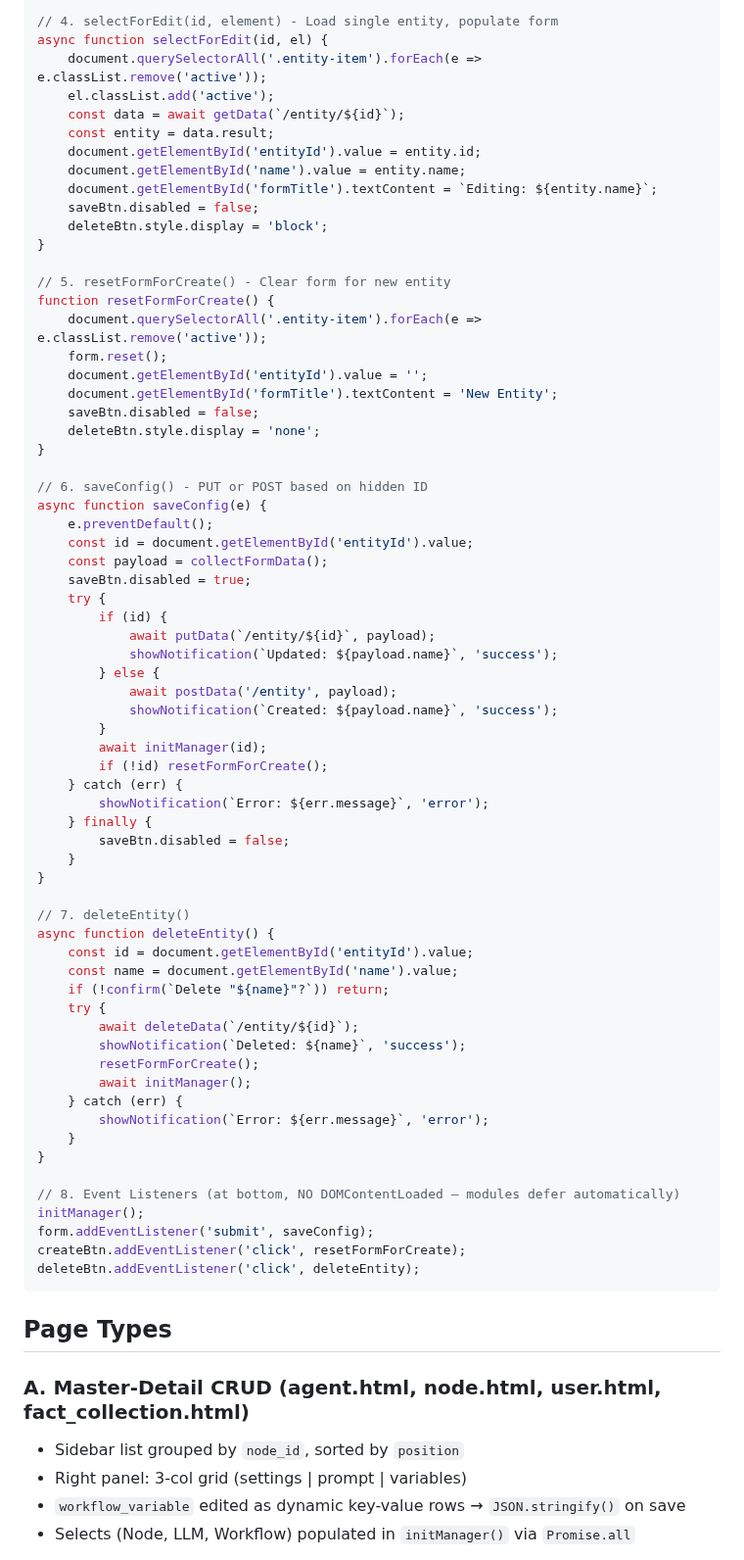
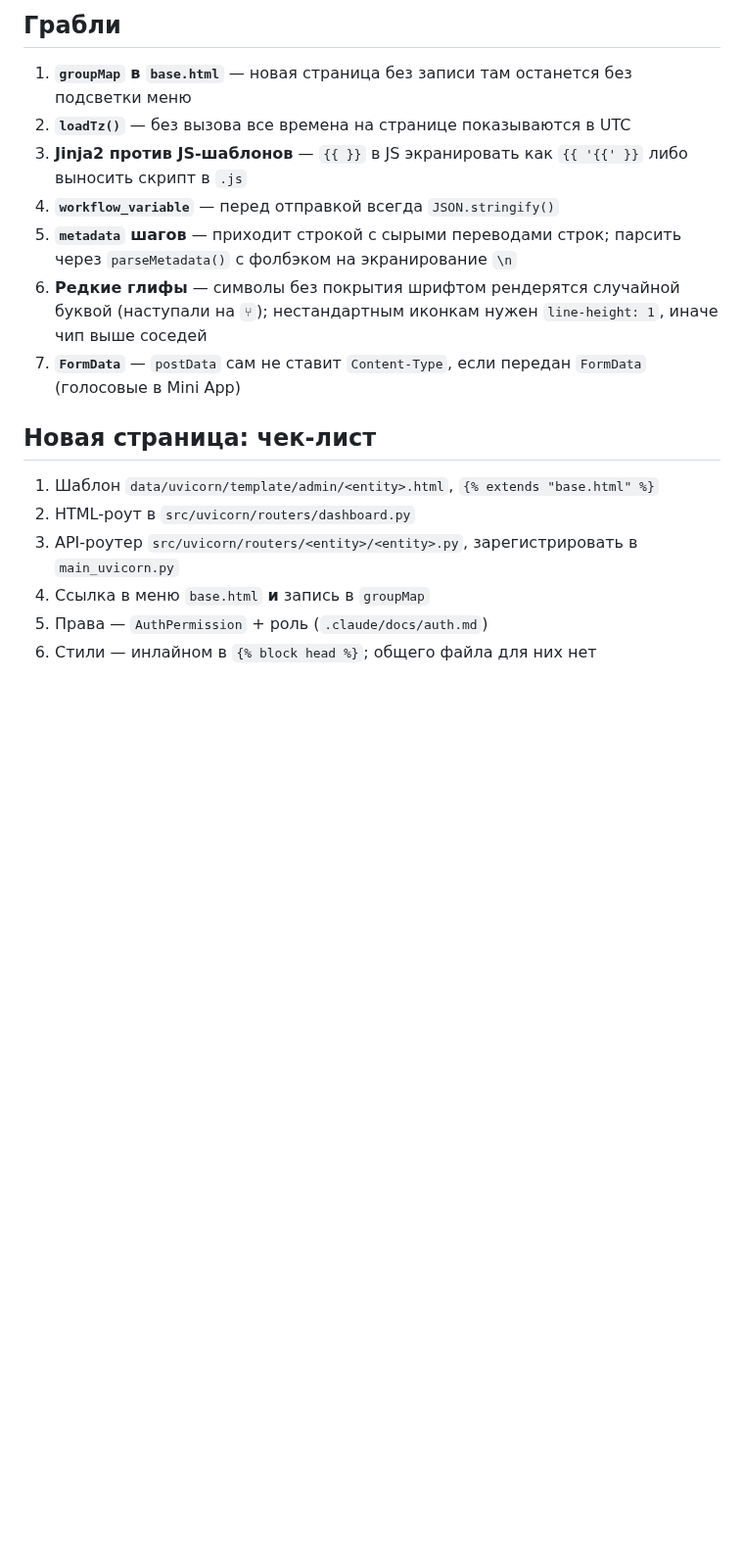
Before and after one commit to vskuba/rhapsodyai, a Markdown page: .claude/docs/dashboard_frontend.md, the part around one of its changes. Shown at 98% size. GitHub-like rendering; blank space fills up the shorter version.

````diff
--- a/.claude/docs/dashboard_frontend.md
+++ b/.claude/docs/dashboard_frontend.md
@@ -151,77 +175,24 @@ function renderSection(nid, title) {
 
-// 4. selectForEdit(id, element) - Load single entity, populate form
-async function selectForEdit(id, el) {
-    document.querySelectorAll('.entity-item').forEach(e => e.classList.remove('active'));
-    el.classList.add('active');
-    const data = await getData(`/entity/${id}`);
-    const entity = data.result;
-    document.getElementById('entityId').value = entity.id;
-    document.getElementById('name').value = entity.name;
-    document.getElementById('formTitle').textContent = `Editing: ${entity.name}`;
-    saveBtn.disabled = false;
-    deleteBtn.style.display = 'block';
-}
+## Грабли
 
-// 5. resetFormForCreate() - Clear form for new entity
-function resetFormForCreate() {
-    document.querySelectorAll('.entity-item').forEach(e => e.classList.remove('active'));
-    form.reset();
-    document.getElementById('entityId').value = '';
-    document.getElementById('formTitle').textContent = 'New Entity';
-    saveBtn.disabled = false;
-    deleteBtn.style.display = 'none';
-}
+1. **`groupMap` в `base.html`** — новая страница без записи там останется без подсветки меню
+2. **`loadTz()`** — без вызова все времена на странице показываются в UTC
+3. **Jinja2 против JS-шаблонов** — `{{ }}` в JS экранировать как `{{ '{{' }}` либо выносить
+   скрипт в `.js`
+4. **`workflow_variable`** — перед отправкой всегда `JSON.stringify()`
+5. **`metadata` шагов** — приходит строкой с сырыми переводами строк; парсить через
+   `parseMetadata()` с фолбэком на экранирование `\n`
+6. **Редкие глифы** — символы без покрытия шрифтом рендерятся случайной буквой (наступали
+   на `⑂`); нестандартным иконкам нужен `line-height: 1`, иначе чип выше соседей
+7. **`FormData`** — `postData` сам не ставит `Content-Type`, если передан `FormData`
+   (голосовые в Mini App)
 
-// 6. saveConfig() - PUT or POST based on hidden ID
-async function saveConfig(e) {
-    e.preventDefault();
-    const id = document.getElementById('entityId').value;
-    const payload = collectFormData();
-    saveBtn.disabled = true;
-    try {
-        if (id) {
-            await putData(`/entity/${id}`, payload);
-            showNotification(`Updated: ${payload.name}`, 'success');
-        } else {
-            await postData('/entity', payload);
-            showNotification(`Created: ${payload.name}`, 'success');
-        }
-        await initManager(id);
-        if (!id) resetFormForCreate();
-    } catch (err) {
-        showNotification(`Error: ${err.message}`, 'error');
-    } finally {
-        saveBtn.disabled = false;
-    }
-}
+## Новая страница: чек-лист
 
-// 7. deleteEntity()
-async function deleteEntity() {
-    const id = document.getElementById('entityId').value;
-    const name = document.getElementById('name').value;
-    if (!confirm(`Delete "${name}"?`)) return;
-    try {
-        await deleteData(`/entity/${id}`);
-        showNotification(`Deleted: ${name}`, 'success');
-        resetFormForCreate();
-        await initManager();
-    } catch (err) {
-        showNotification(`Error: ${err.message}`, 'error');
-    }
-}
+1. Шаблон `data/uvicorn/template/admin/<entity>.html`, `{% extends "base.html" %}`
+2. HTML-роут в `src/uvicorn/routers/dashboard.py`
+3. API-роутер `src/uvicorn/routers/<entity>/<entity>.py`, зарегистрировать в `main_uvicorn.py`
+4. Ссылка в меню `base.html` **и** запись в `groupMap`
+5. Права — `AuthPermission` + роль (`.claude/docs/auth.md`)
+6. Стили — инлайном в `{% block head %}`; общего файла для них нет
 
-// 8. Event Listeners (at bottom, NO DOMContentLoaded — modules defer automatically)
-initManager();
-form.addEventListener('submit', saveConfig);
-createBtn.addEventListener('click', resetFormForCreate);
-deleteBtn.addEventListener('click', deleteEntity);
-```
-
-## Page Types
-
-### A. Master-Detail CRUD (agent.html, node.html, user.html, fact_collection.html)
-- Sidebar list grouped by `node_id`, sorted by `position`
-- Right panel: 3-col grid (settings | prompt | variables)
-- `workflow_variable` edited as dynamic key-value rows → `JSON.stringify()` on save
-- Selects (Node, LLM, Workflow) populated in `initManager()` via `Promise.all`
-
````
Also changed, not shown: other parts of .claude/docs/dashboard_frontend.md (+141 -227 lines).
